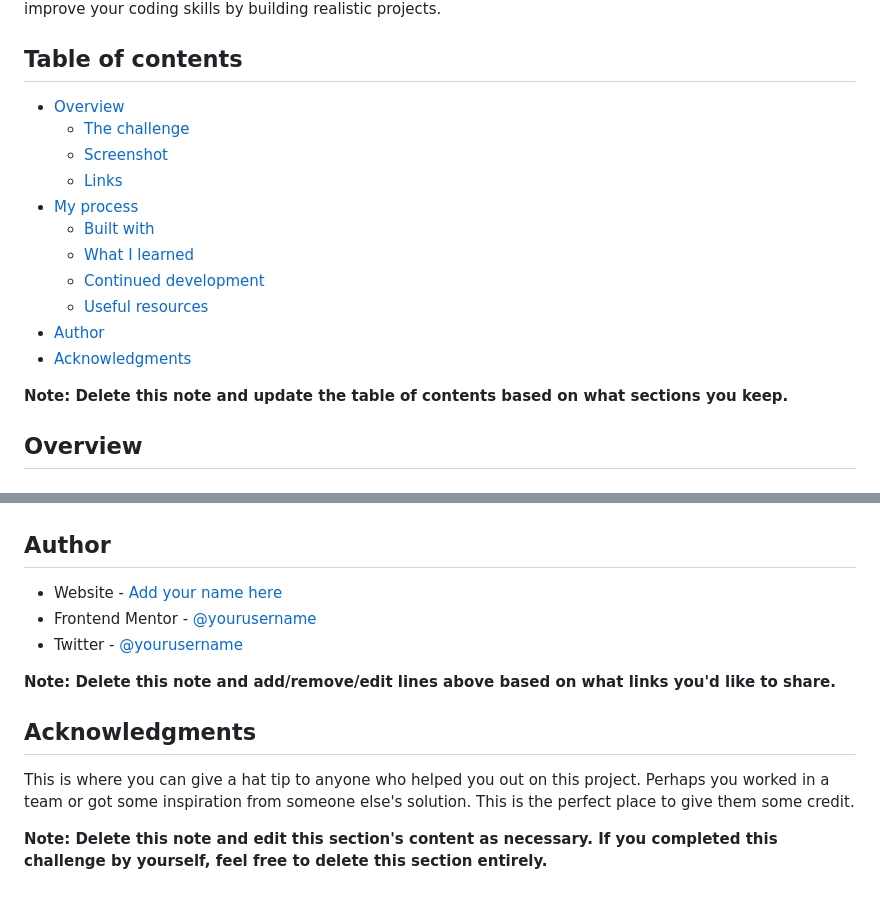
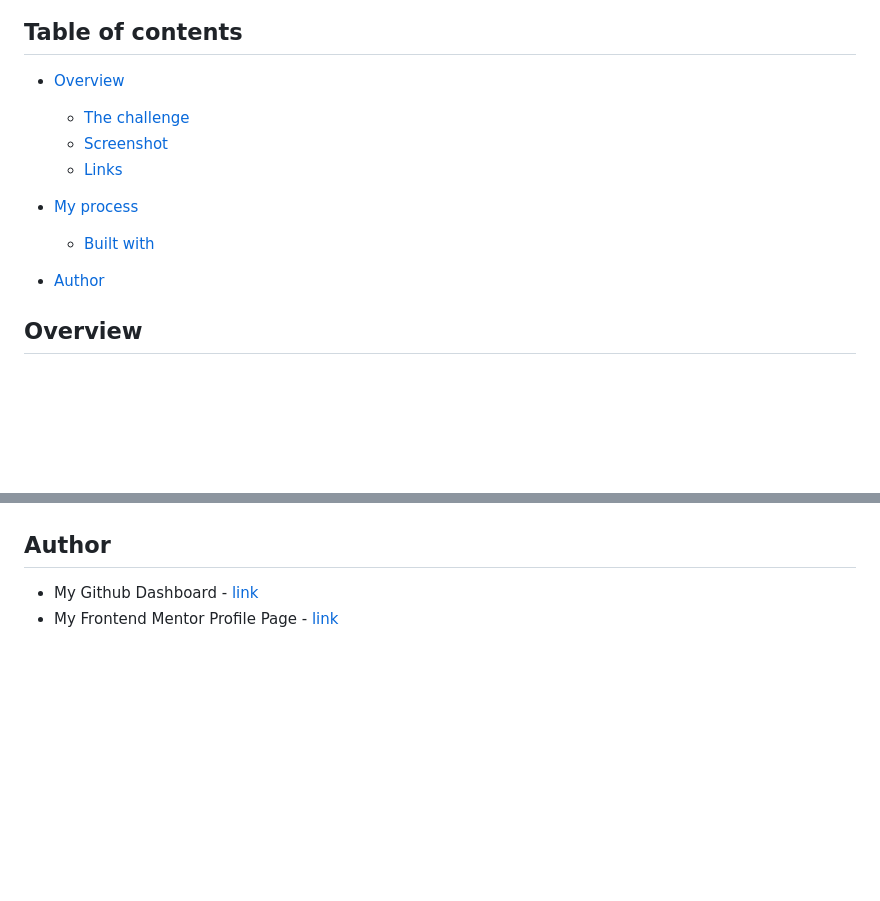
Before and after one commit to priyavrat8065/contact-us-form, a Markdown page: README-template.md, 2 parts joined by grey strips. Rendered like a GitHub page; blank space fills up the shorter version.

```diff
--- a/README-template.md
+++ b/README-template.md
@@ -9,14 +9,10 @@ This is a solution to the [Contact form challenge on Frontend Mentor](https://ww
   - [Screenshot](#screenshot)
   - [Links](#links)
 - [My process](#my-process)
+
   - [Built with](#built-with)
-  - [What I learned](#what-i-learned)
-  - [Continued development](#continued-development)
-  - [Useful resources](#useful-resources)
+
 - [Author](#author)
-- [Acknowledgments](#acknowledgments)
-
-**Note: Delete this note and update the table of contents based on what sections you keep.**
 
 ## Overview
 
@@ -104,14 +49,5 @@ Use this section to outline areas that you want to continue focusing on in futur
 
 ## Author
 
-- Website - [Add your name here](https://www.your-site.com)
-- Frontend Mentor - [@yourusername](https://www.frontendmentor.io/profile/yourusername)
-- Twitter - [@yourusername](https://www.twitter.com/yourusername)
-
-**Note: Delete this note and add/remove/edit lines above based on what links you'd like to share.**
-
-## Acknowledgments
-
-This is where you can give a hat tip to anyone who helped you out on this project. Perhaps you worked in a team or got some inspiration from someone else's solution. This is the perfect place to give them some credit.
-
-**Note: Delete this note and edit this section's content as necessary. If you completed this challenge by yourself, feel free to delete this section entirely.**
+- My Github Dashboard - [link](https://github.com/priyavrat8065)
+- My Frontend Mentor Profile Page - [link](https://www.frontendmentor.io/profile/priyavrat8065)
```
Also changed, not shown: other parts of README-template.md (+3 -54 lines), README.md (deleted, +0 -100 lines), screenshot.png (added).
